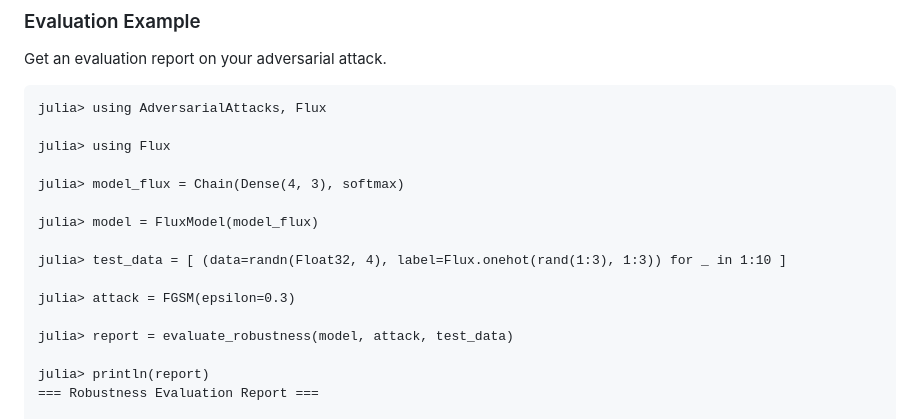
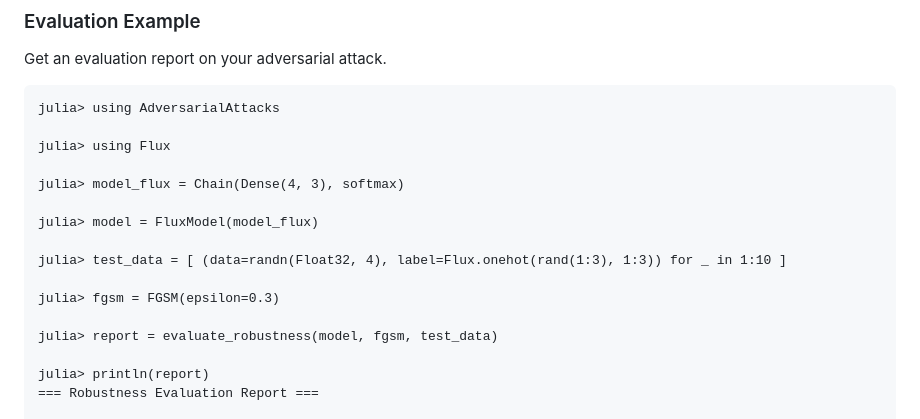
Before and after one commit to shnaky/AdversarialAttacks.jl, a Markdown page: README.md, the part around the change. Rendered like a GitHub page.

Commit message:
Fix code example for FGSM attack in README

````diff
--- a/README.md
+++ b/README.md
@@ -88,7 +88,7 @@ julia> adv_samples = attack(fgsm, model, tensor)
 Get an evaluation report on your adversarial attack.
 
 ```julia-repl
-julia> using AdversarialAttacks, Flux
+julia> using AdversarialAttacks
 
 julia> using Flux
 
@@ -98,9 +98,9 @@ julia> model = FluxModel(model_flux)
 
 julia> test_data = [ (data=randn(Float32, 4), label=Flux.onehot(rand(1:3), 1:3)) for _ in 1:10 ]
 
-julia> attack = FGSM(epsilon=0.3)
+julia> fgsm = FGSM(epsilon=0.3)
 
-julia> report = evaluate_robustness(model, attack, test_data)
+julia> report = evaluate_robustness(model, fgsm, test_data)
 
 julia> println(report)
 === Robustness Evaluation Report ===
````
